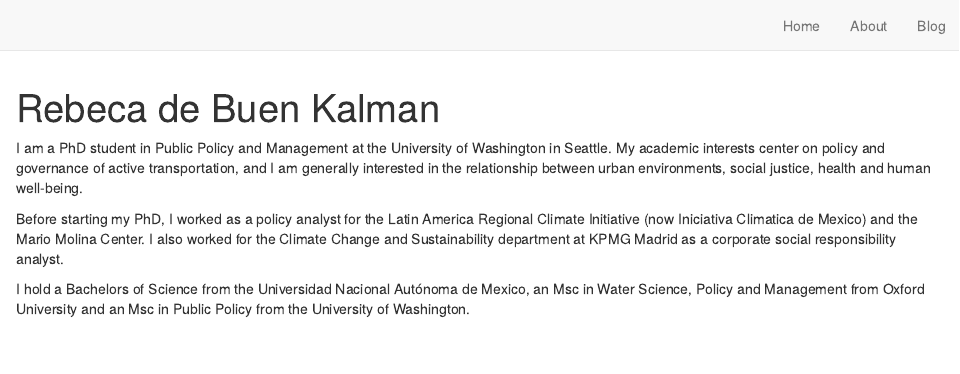
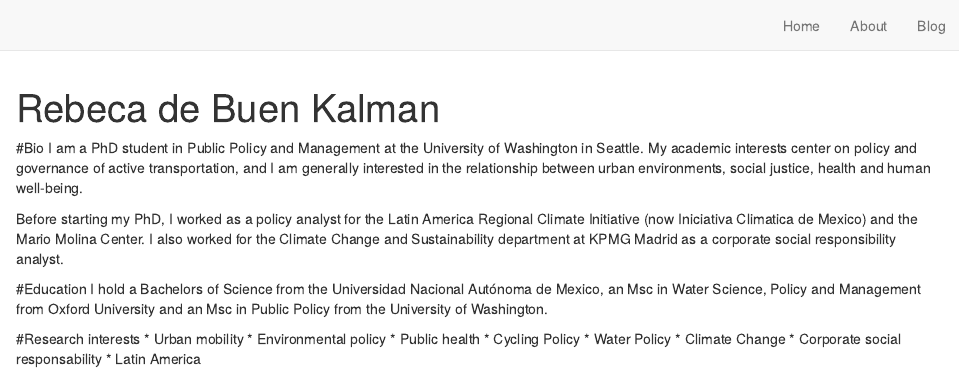
Before and after one commit to rdebuen/rdebuen.github.io, an R Markdown document (index.Rmd): the page in a window 1100 px wide, from its top. Rendered offline with R 4.5, knitr and Pandoc, with nearby package versions; drawn as R Markdown's standard HTML page in place of the format the file asks for.

Commit message:
Update index.Rmd

```diff
--- a/index.Rmd
+++ b/index.Rmd
@@ -15,8 +15,20 @@ output:
   postcards::trestles
 ---
 
+#Bio
 I am a PhD student in Public Policy and Management at the University of Washington in Seattle. My academic interests center on policy and governance of active transportation, and I am generally interested in the relationship between urban environments, social justice, health and human well-being.
 
 Before starting my PhD, I worked as a policy analyst for the Latin America Regional Climate Initiative (now Iniciativa Climatica de Mexico) and the Mario Molina Center. I also worked for the Climate Change and Sustainability department at KPMG Madrid as a corporate social responsibility analyst.
 
+#Education
 I hold a Bachelors of Science from the Universidad Nacional Autónoma de Mexico, an Msc in Water Science, Policy and Management from Oxford University and an Msc in Public Policy from the University of Washington.
+
+#Research interests
+* Urban mobility
+* Environmental policy
+* Public health
+* Cycling Policy
+* Water Policy
+* Climate Change
+* Corporate social responsability
+* Latin America
```
